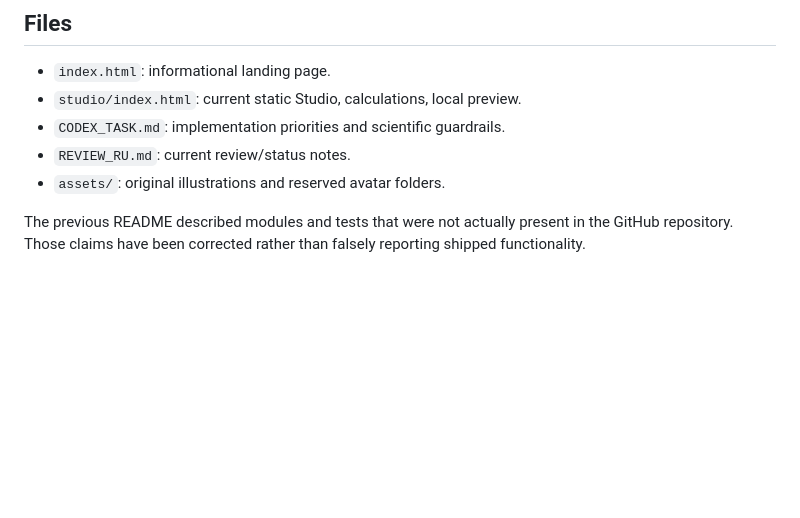
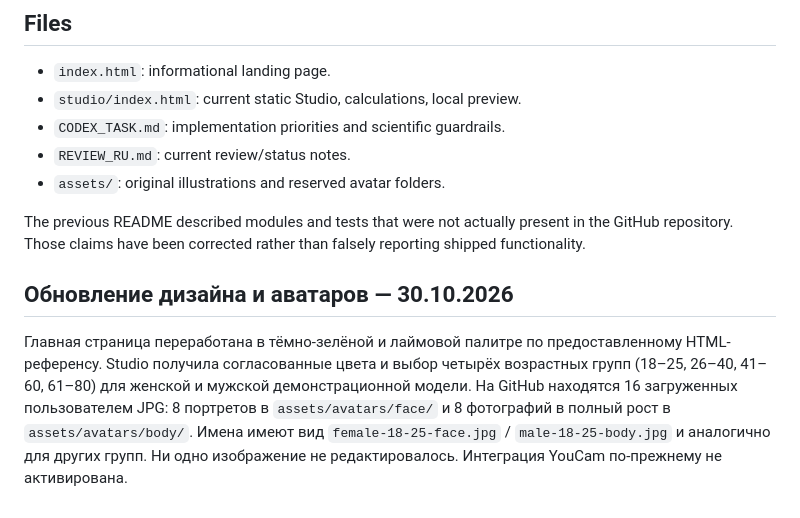
Before and after one commit to edsvas168-cmd/face-body-twin, a Markdown page: README.md, the part around the change. Drawn GitHub-style; blank space fills up the shorter version.

Commit message:
Document redesigned pages and sixteen uploaded age-specific avatars

```diff
--- a/README.md
+++ b/README.md
@@ -50,3 +50,7 @@ Uploads are previewed locally using an object URL and **are not sent to YouCam**
 - `assets/`: original illustrations and reserved avatar folders.
 
 The previous README described modules and tests that were not actually present in the GitHub repository. Those claims have been corrected rather than falsely reporting shipped functionality.
+
+## Обновление дизайна и аватаров — 30.10.2026
+
+Главная страница переработана в тёмно-зелёной и лаймовой палитре по предоставленному HTML-референсу. Studio получила согласованные цвета и выбор четырёх возрастных групп (18–25, 26–40, 41–60, 61–80) для женской и мужской демонстрационной модели. На GitHub находятся 16 загруженных пользователем JPG: 8 портретов в `assets/avatars/face/` и 8 фотографий в полный рост в `assets/avatars/body/`. Имена имеют вид `female-18-25-face.jpg` / `male-18-25-body.jpg` и аналогично для других групп. Ни одно изображение не редактировалось. Интеграция YouCam по-прежнему не активирована.
```
